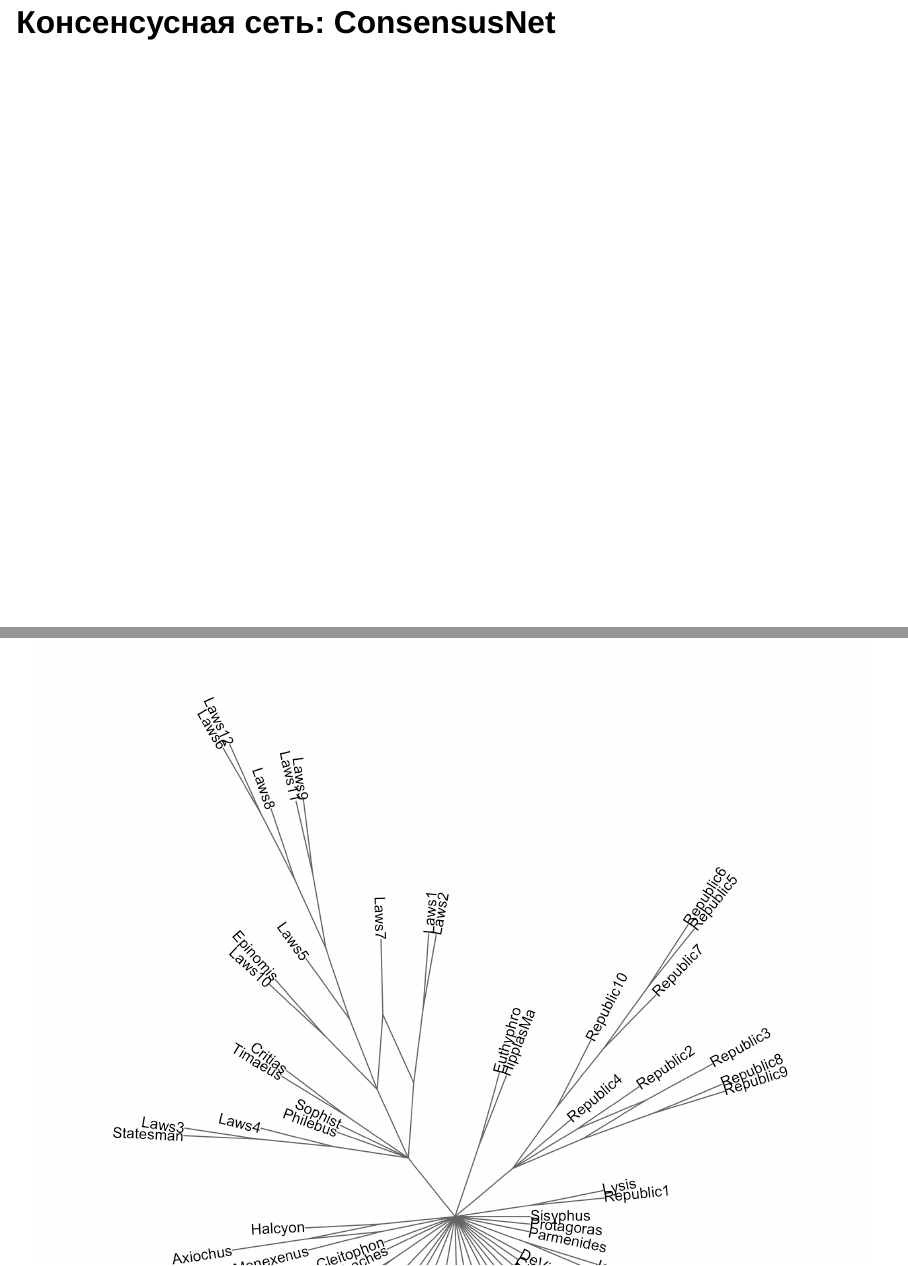
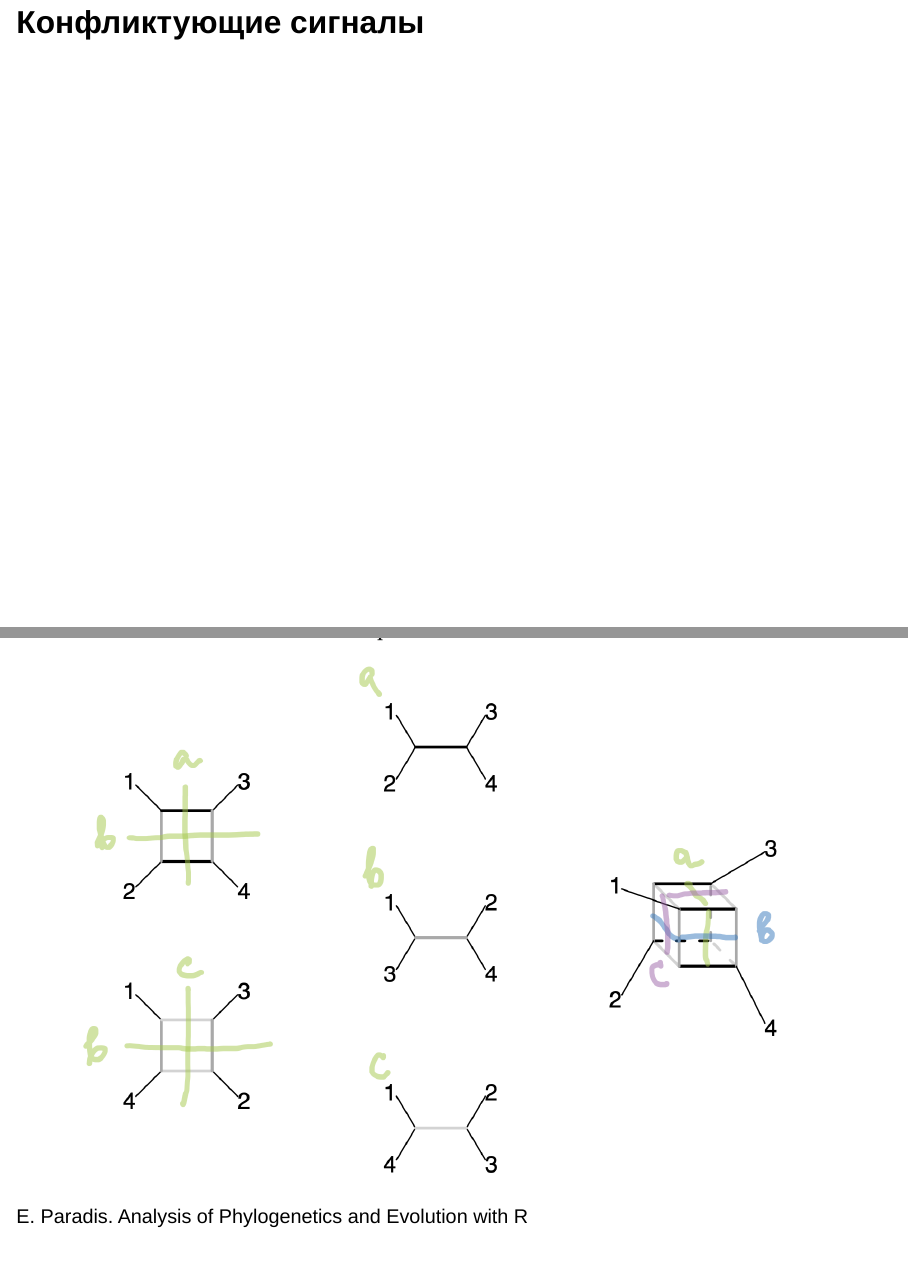
Before and after one commit to locusclassicus/plato_new_model_2024, a Quarto document (index.qmd): pages 23 and 24 of 43 before the commit and pages 23 and 24 of 46 after it, joined at a grey line. Rendered offline with R 4.5, knitr and Pandoc in place of Quarto, with nearby package versions; drawn as Slidy slides in place of the format the file asks for.

Commit message:
slide added

```diff
--- a/index.qmd
+++ b/index.qmd
@@ -127,6 +127,10 @@ nodelabels(round(cons$node.label[2],2), 6,
 
 ![](images_bw/img6.png)
 
+## Конфликтующие сигналы
+
+![E. Paradis. Analysis of Phylogenetics and Evolution with R](./images_after_review/cons2.png)
+
 ## Консенсусная сеть: ConsensusNet
 
 ![](images_bw/img7.png)
```
Also changed, not shown: images_after_review/cons2.png (added), index.html.
